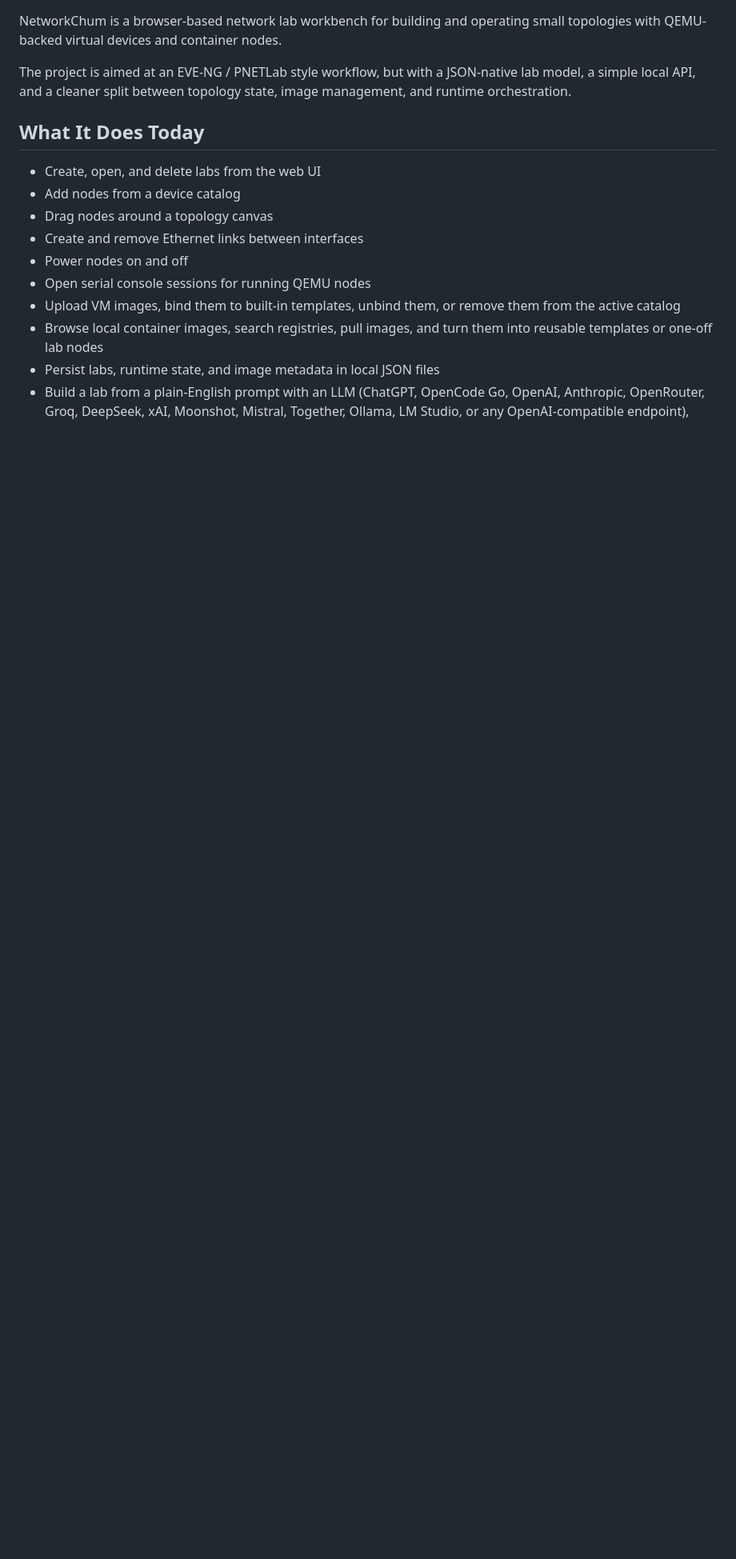
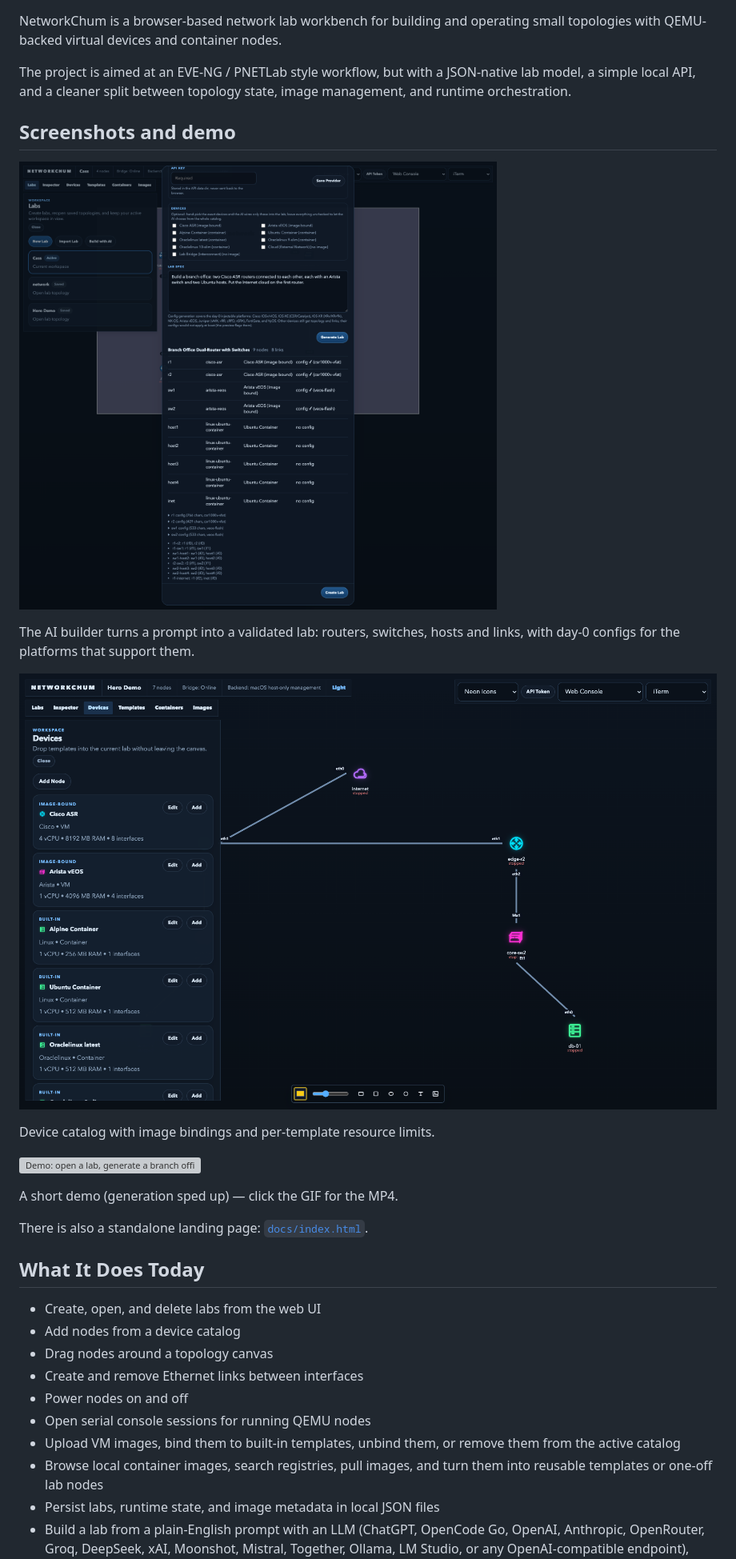
Before and after one commit to Cass67/networkchum, a Markdown page: README.md, the part around one of its changes. Shown at 80% size. GitHub-like rendering; pictures changed too: docs/screenshots/ai-builder.png (added), docs/screenshots/devices.png (added); blank space fills up the shorter version; grey boxes are pictures that could not be loaded.

Commit message:
docs: add a hero page, screenshots and a demo recording
Add docs/index.html as a landing page and wire screenshots into the
README: the topology canvas, the AI lab builder preview, the device
catalog, and a short sped-up demo (GIF plus MP4). Captured against a
local install with the local LLM on ubt26.

```diff
--- a/README.md
+++ b/README.md
@@ -3,6 +5,23 @@
 NetworkChum is a browser-based network lab workbench for building and operating small topologies with QEMU-backed virtual devices and container nodes.
 
 The project is aimed at an EVE-NG / PNETLab style workflow, but with a JSON-native lab model, a simple local API, and a cleaner split between topology state, image management, and runtime orchestration.
+
+## Screenshots and demo
+
+![AI Lab Builder preview](docs/screenshots/ai-builder.png)
+
+The AI builder turns a prompt into a validated lab: routers, switches, hosts and
+links, with day-0 configs for the platforms that support them.
+
+![Device catalog](docs/screenshots/devices.png)
+
+Device catalog with image bindings and per-template resource limits.
+
+[![Demo: open a lab, generate a branch office, create it](docs/screenshots/demo.gif)](docs/screenshots/demo.mp4)
+
+A short demo (generation sped up) — click the GIF for the MP4.
+
+There is also a standalone landing page: [`docs/index.html`](docs/index.html).
 
 ## What It Does Today
 
```
Also changed, not shown: other parts of README.md (+2 -0 lines), docs/screenshots/hero.png (added), 3 other files.
